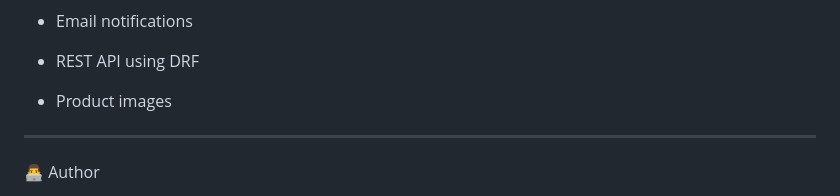
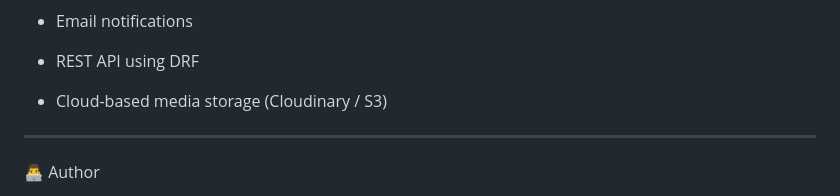
Before and after one commit to Manojvp22/ecommerce_project, a Markdown page: README.md, the part around the change. GitHub-like rendering.

```diff
--- a/README.md
+++ b/README.md
@@ -228,7 +228,7 @@ Steps:
 
   *  REST API using DRF
 
-  *  Product images
+  *  Cloud-based media storage (Cloudinary / S3)
 
 ----
 
```
